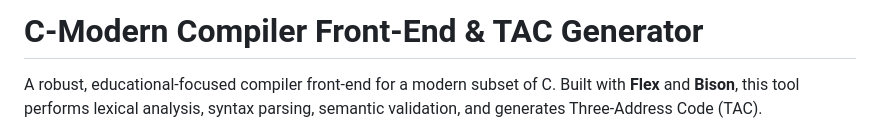
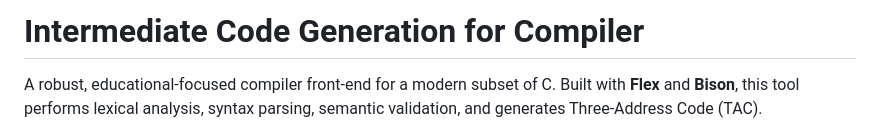
Before and after one commit to SoulDeplane/Intermediate-Code-Generation-for-Compiler, a Markdown page: README.md, the part around the change. Drawn GitHub-style.

```diff
--- a/README.md
+++ b/README.md
@@ -1,4 +1,4 @@
-# C-Modern Compiler Front-End & TAC Generator
+# Intermediate Code Generation for Compiler
 
 A robust, educational-focused compiler front-end for a modern subset of C. Built with **Flex** and **Bison**, this tool performs lexical analysis, syntax parsing, semantic validation, and generates Three-Address Code (TAC).
 
```
